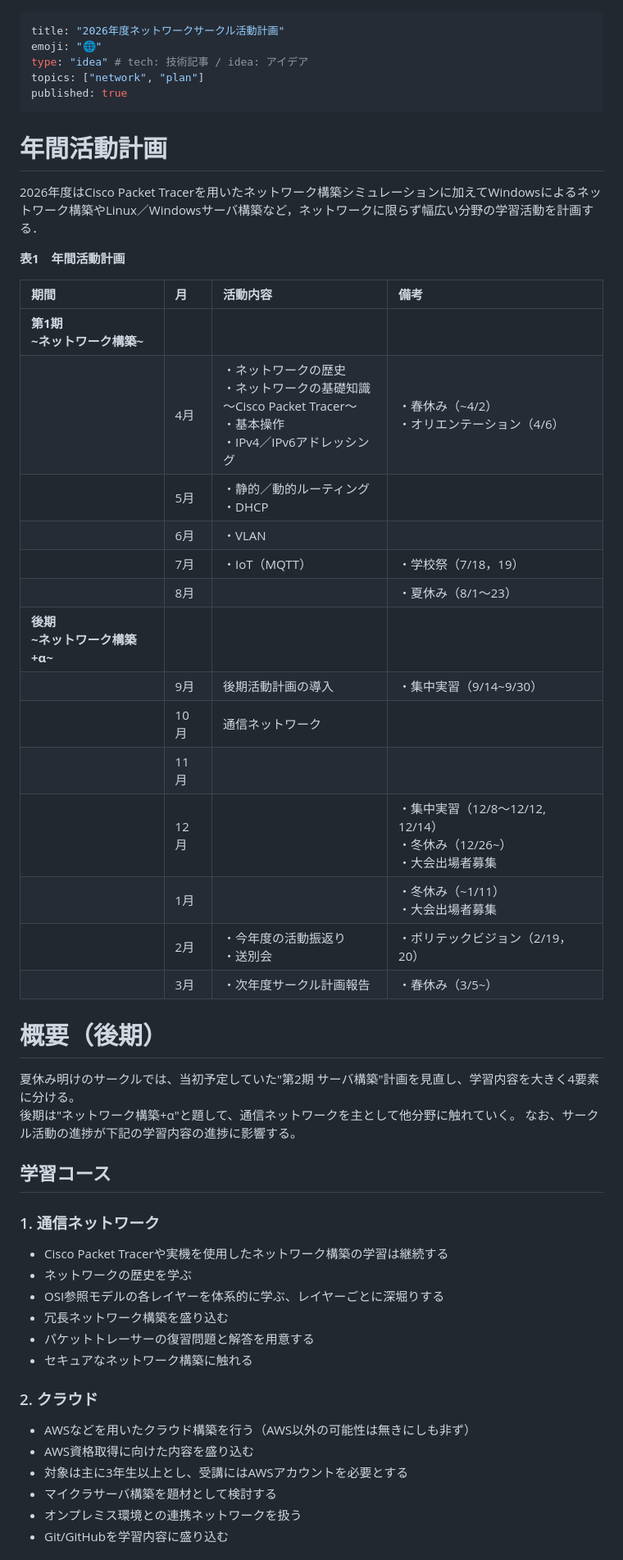
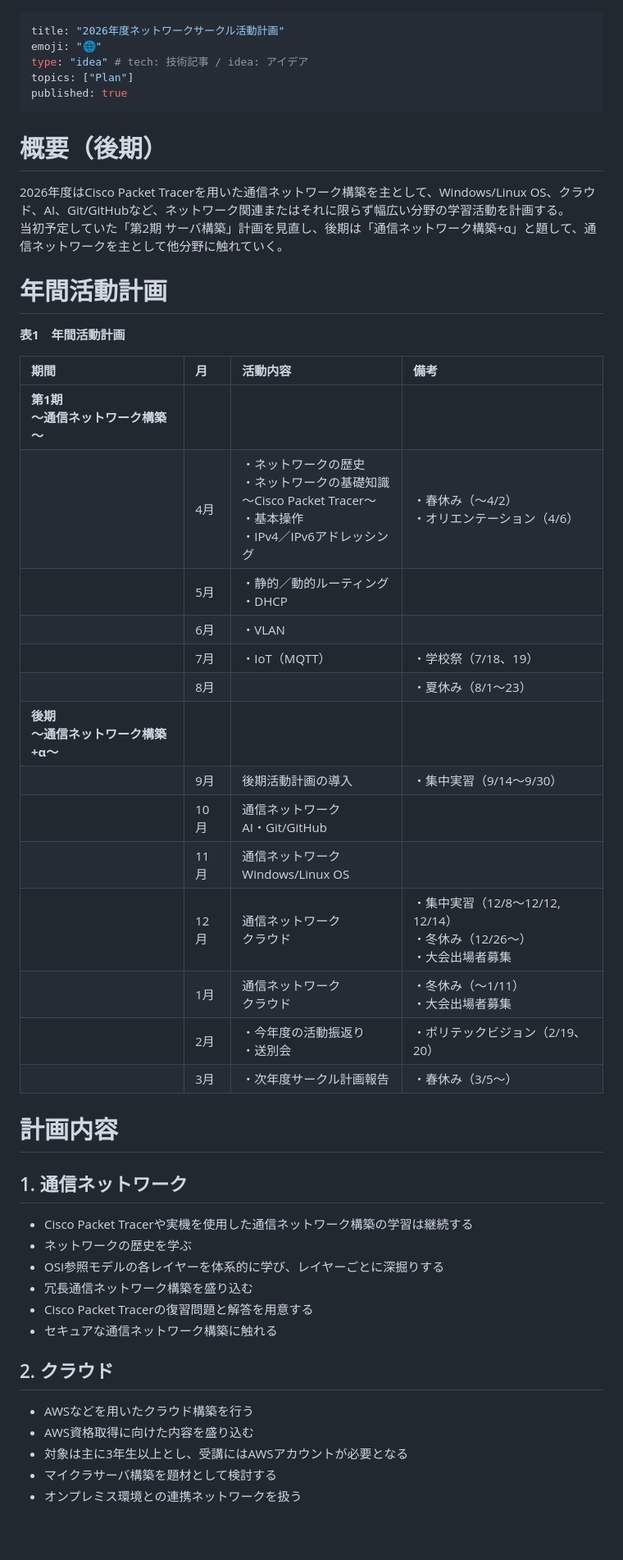
Before and after one commit to nagaissue/nw-circle, a Markdown page: articles/nwcircle-plan2026.md, the part around one of its changes. Shown at 82% size. Rendered like a GitHub page; blank space fills up the shorter version.

Commit message:
docs: 2026年度ネットワークサークル活動計画の概要と年間活動計画を更新

```diff
--- a/articles/nwcircle-plan2026.md
+++ b/articles/nwcircle-plan2026.md
@@ -2,56 +2,52 @@
 title: "2026年度ネットワークサークル活動計画"
 emoji: "🌐"
 type: "idea" # tech: 技術記事 / idea: アイデア
-topics: ["network", "plan"]
+topics: ["Plan"]
 published: true
 ---
 
+# 概要（後期）
+
+2026年度はCisco Packet Tracerを用いた通信ネットワーク構築を主として、Windows/Linux OS、クラウド、AI、Git/GitHubなど、ネットワーク関連またはそれに限らず幅広い分野の学習活動を計画する。
+当初予定していた「第2期 サーバ構築」計画を見直し、後期は「通信ネットワーク構築+α」と題して、通信ネットワークを主として他分野に触れていく。
+
 # 年間活動計画
-
-2026年度はCisco Packet Tracerを用いたネットワーク構築シミュレーションに加えてWindowsによるネットワーク構築やLinux／Windowsサーバ構築など，ネットワークに限らず幅広い分野の学習活動を計画する．
 
 **表1　年間活動計画**
 
 | 期間 | 月 | 活動内容 | 備考 |
 |:---|:---|:---|:---|
-| **第1期<br>~ネットワーク構築~** | | | |
-| | 4月 | ・ネットワークの歴史<br>・ネットワークの基礎知識<br>～Cisco Packet Tracer～<br>・基本操作<br>・IPv4／IPv6アドレッシング | ・春休み（~4/2）<br>・オリエンテーション（4/6） |
+| **第1期<br>～通信ネットワーク構築～** | | | |
+| | 4月 | ・ネットワークの歴史<br>・ネットワークの基礎知識<br>～Cisco Packet Tracer～<br>・基本操作<br>・IPv4／IPv6アドレッシング | ・春休み（～4/2）<br>・オリエンテーション（4/6） |
 | | 5月 | ・静的／動的ルーティング<br>・DHCP | |
 | | 6月 | ・VLAN | |
-| | 7月 | ・IoT（MQTT） | ・学校祭（7/18，19） |
+| | 7月 | ・IoT（MQTT） | ・学校祭（7/18、19） |
 | | 8月 | | ・夏休み（8/1～23） |
-| **後期<br>~ネットワーク構築+α~** | | | |
-| | 9月 | 後期活動計画の導入 | ・集中実習（9/14~9/30） |
-| | 10月 | 通信ネットワーク | |
-| | 11月 | | |
-| | 12月 | | ・集中実習（12/8～12/12, 12/14）<br>・冬休み（12/26~）<br>・大会出場者募集 |
-| | 1月 | | ・冬休み（~1/11）<br>・大会出場者募集 |
-| | 2月 | ・今年度の活動振返り<br>・送別会 | ・ポリテックビジョン（2/19，20） |
-| | 3月 | ・次年度サークル計画報告 | ・春休み（3/5~） |
+| **後期<br>～通信ネットワーク構築+α～** | | | |
+| | 9月 | 後期活動計画の導入 | ・集中実習（9/14～9/30） |
+| | 10月 | 通信ネットワーク<br>AI・Git/GitHub | |
+| | 11月 | 通信ネットワーク<br>Windows/Linux OS | |
+| | 12月 | 通信ネットワーク<br>クラウド | ・集中実習（12/8～12/12, 12/14）<br>・冬休み（12/26～）<br>・大会出場者募集 |
+| | 1月 | 通信ネットワーク<br>クラウド | ・冬休み（～1/11）<br>・大会出場者募集 |
+| | 2月 | ・今年度の活動振返り<br>・送別会 | ・ポリテックビジョン（2/19、20） |
+| | 3月 | ・次年度サークル計画報告 | ・春休み（3/5～） |
 
-# 概要（後期）
+# 計画内容
 
-夏休み明けのサークルでは、当初予定していた"第2期 サーバ構築"計画を見直し、学習内容を大きく4要素に分ける。
-後期は"ネットワーク構築+α"と題して、通信ネットワークを主として他分野に触れていく。
-なお、サークル活動の進捗が下記の学習内容の進捗に影響する。
+## 1. 通信ネットワーク
 
-## 学習コース
+- Cisco Packet Tracerや実機を使用した通信ネットワーク構築の学習は継続する
+- ネットワークの歴史を学ぶ
+- OSI参照モデルの各レイヤーを体系的に学び、レイヤーごとに深掘りする
+- 冗長通信ネットワーク構築を盛り込む
+- Cisco Packet Tracerの復習問題と解答を用意する
+- セキュアな通信ネットワーク構築に触れる
 
-### 1. 通信ネットワーク
+## 2. クラウド
 
-- Cisco Packet Tracerや実機を使用したネットワーク構築の学習は継続する
-- ネットワークの歴史を学ぶ
-- OSI参照モデルの各レイヤーを体系的に学ぶ、レイヤーごとに深堀りする
-- 冗長ネットワーク構築を盛り込む
-- パケットトレーサーの復習問題と解答を用意する
-- セキュアなネットワーク構築に触れる
-
-### 2. クラウド
-
-- AWSなどを用いたクラウド構築を行う（AWS以外の可能性は無きにしも非ず）
+- AWSなどを用いたクラウド構築を行う
 - AWS資格取得に向けた内容を盛り込む
-- 対象は主に3年生以上とし、受講にはAWSアカウントを必要とする
+- 対象は主に3年生以上とし、受講にはAWSアカウントが必要となる
 - マイクラサーバ構築を題材として検討する
 - オンプレミス環境との連携ネットワークを扱う
-- Git/GitHubを学習内容に盛り込む
 
```
Also changed, not shown: other parts of articles/nwcircle-plan2026.md (+4 -17 lines).
